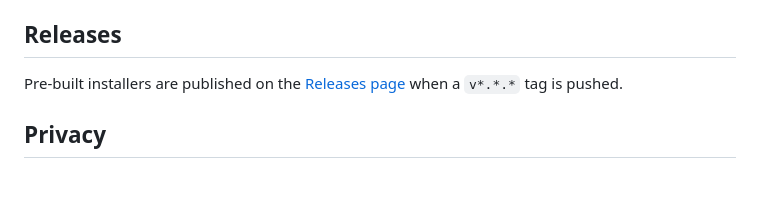
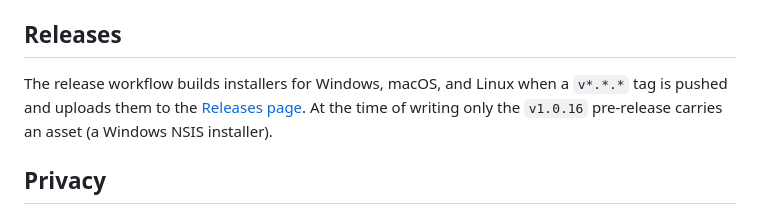
Before and after one commit to eunhhu/german-watchdog, a Markdown page: README.md, the part around the change. Rendered like a GitHub page; blank space fills up the shorter version.

Commit message:
docs(readme): describe current release assets accurately

```diff
--- a/README.md
+++ b/README.md
@@ -84,7 +84,7 @@ grass-*.md, maintenance.log       activity-log files, not part of the app
 
 ## Releases
 
-Pre-built installers are published on the [Releases page](https://github.com/eunhhu/german-watchdog/releases) when a `v*.*.*` tag is pushed.
+The release workflow builds installers for Windows, macOS, and Linux when a `v*.*.*` tag is pushed and uploads them to the [Releases page](https://github.com/eunhhu/german-watchdog/releases). At the time of writing only the `v1.0.16` pre-release carries an asset (a Windows NSIS installer).
 
 ## Privacy
 
```
